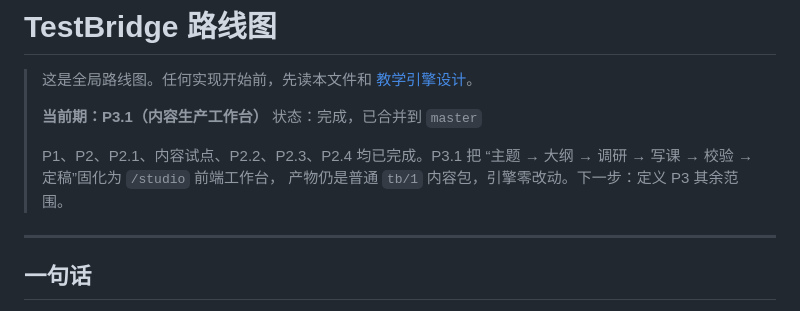
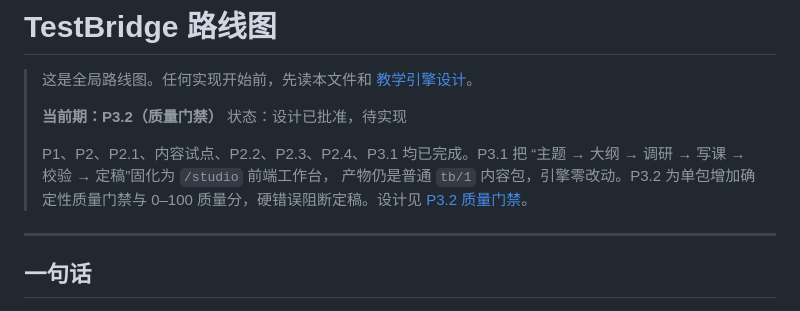
Before and after one commit to daoyuzuo/learning-robot, a Markdown page: docs/ROADMAP.md, the part around the change. GitHub-like rendering.

Commit message:
docs: spec the P3.2 quality gates

```diff
--- a/docs/ROADMAP.md
+++ b/docs/ROADMAP.md
@@ -3,12 +3,14 @@
 > 这是全局路线图。任何实现开始前，先读本文件和
 > [教学引擎设计](superpowers/specs/2026-10-24-teaching-engine-design.md)。
 >
-> **当前期：P3.1（内容生产工作台）**
-> 状态：完成，已合并到 `master`
+> **当前期：P3.2（质量门禁）**
+> 状态：设计已批准，待实现
 >
-> P1、P2、P2.1、内容试点、P2.2、P2.3、P2.4 均已完成。P3.1 把
+> P1、P2、P2.1、内容试点、P2.2、P2.3、P2.4、P3.1 均已完成。P3.1 把
 > “主题 → 大纲 → 调研 → 写课 → 校验 → 定稿”固化为 `/studio` 前端工作台，
-> 产物仍是普通 `tb/1` 内容包，引擎零改动。下一步：定义 P3 其余范围。
+> 产物仍是普通 `tb/1` 内容包，引擎零改动。P3.2 为单包增加确定性质量门禁与
+> 0–100 质量分，硬错误阻断定稿。设计见
+> [P3.2 质量门禁](superpowers/specs/2026-10-25-p3.2-quality-gates-design.md)。
 
 ---
 
```
Also changed, not shown: CLAUDE.md (+5 -2 lines), 1 other file.
